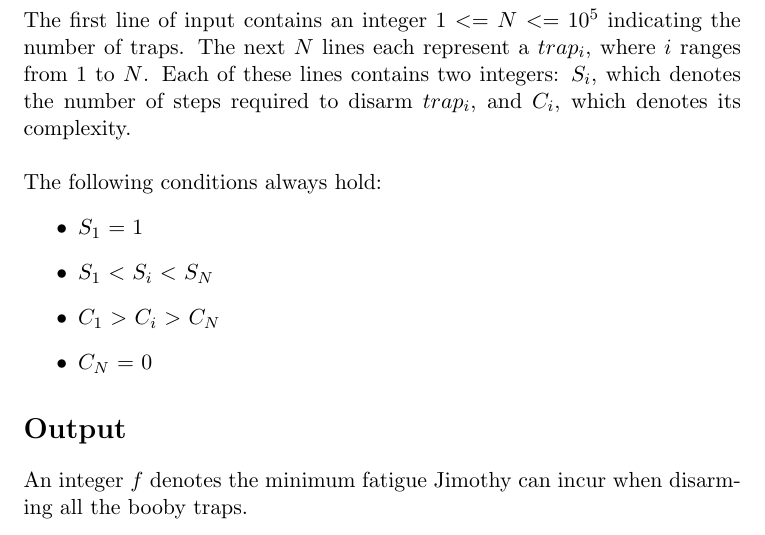
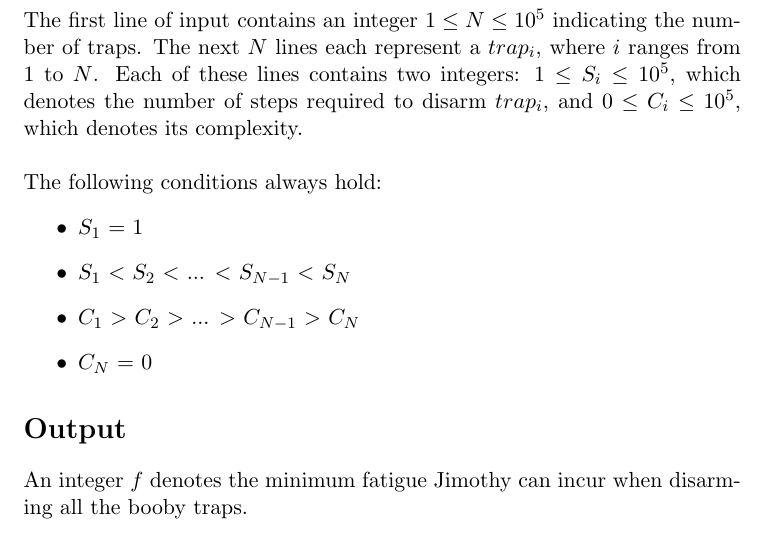
Before and after one commit to siwuagain/COMP321, a LaTeX document (problemskeleton_problem32/problem_statement/problem.en.tex): part of page 2 of 3, cut so that both start at the same text. Compiled offline with pdfLaTeX.

Commit message:
Update problem.en.tex

```diff
--- a/problemskeleton_problem32/problem_statement/problem.en.tex
+++ b/problemskeleton_problem32/problem_statement/problem.en.tex
@@ -42,15 +42,15 @@ Help Jimothy minimize his fatigue after disarming all the traps so that he can k
 \end{figure}
 \section*{Input}
 % Put the input format (syntax) description here, including constraints on all input values. That includes number ranges, the maximum number of digits after the decimal point for real values, the character sets and length ranges for strings, etc. If possible, always give a count of the number of items that follow (test cases, e.g.) rather than delimiting with a token or EOF. The input format should be fairly precise, so that the reader knows exactly what to expect (it should usually be easy to write a program to read the input using line-oriented or token-oriented parsing).
-The first line of input contains an integer 1 \(<=\) $N$ \(<= 10^5\) indicating the number of traps.
+The first line of input contains an integer \(1 \le N \le 10^{5}\) indicating the number of traps.
 The next $N$ lines each represent a \(trap_i\), where $i$ ranges from 1 to $N$.
-Each of these lines contains two integers: \(S_i\), which denotes the number of steps required to disarm \(trap_i\),
-and \(C_i\), which denotes its complexity.\\ \\
+Each of these lines contains two integers: \(1 \le S_{i} \le 10^{5}\), which denotes the number of steps required to disarm \(trap_i\),
+and \(0 \le C_{i} \le 10^{5}\), which denotes its complexity.\\ \\
 The following conditions always hold:
 \begin{itemize}
     \item \(S_1\) = 1
-    \item \(S_1\) \(<\) \(S_i\) \(<\) \(S_N\)
-    \item \(C_1\) \(>\) \(C_i\) \(>\) \(C_N\)
+    \item \(S_{1}\) \(<\) \(S_{2}\) \(<\) ... \(<\) \(S_{N-1}\) \(<\) \(S_N\)
+    \item \(C_1\) \(>\) \(C_2\) \(>\) ... \(>\) \(C_{N-1}\) \(>\) \(C_N\)
     \item \(C_N\) = 0
 \end{itemize}
 
```
